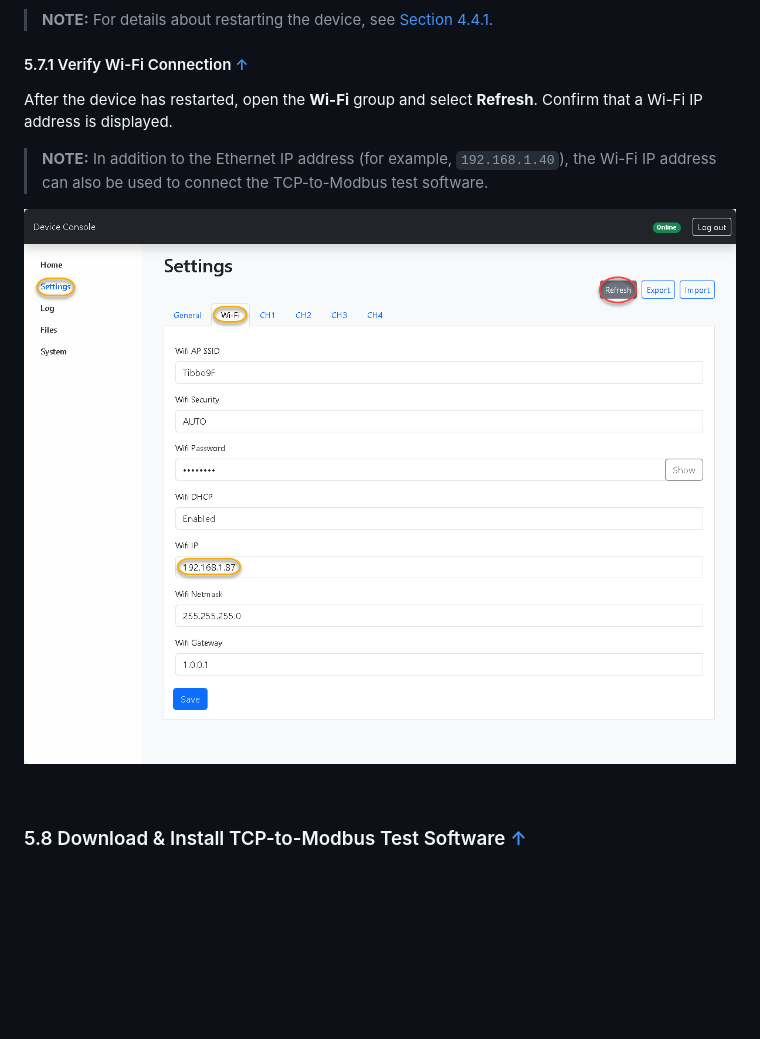
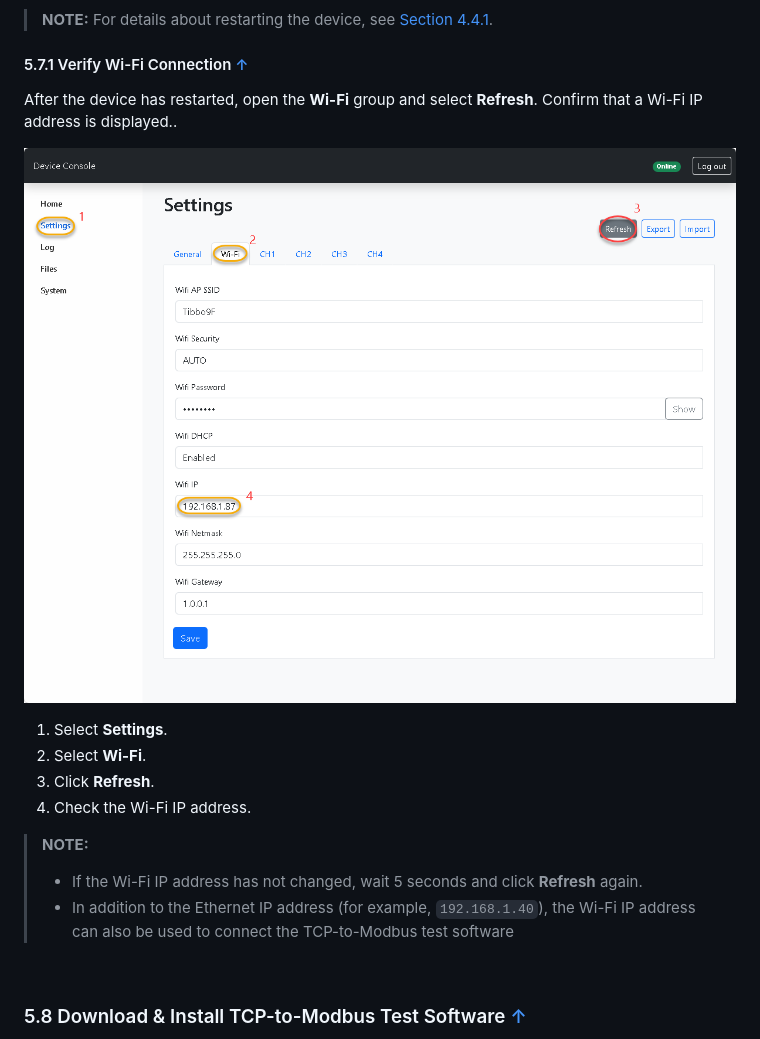
Before and after one commit to imcase/Im_appblocks_tcp_modbus_gateway_assets, a Markdown page: product_guide.md, the part around the change. GitHub-like rendering; pictures changed too: assets/tcp_modbus_gateway_settings_wifi_after_reboot_example_rev2.png (added); blank space fills up the shorter version.

Commit message:
added image and updated product_guide.md

```diff
--- a/product_guide.md
+++ b/product_guide.md
@@ -366,12 +366,19 @@ Restart the device so that the new configuration is applied. Allow up to
 #### 5.7.1 Verify Wi-Fi Connection [↑](#bookmarks "Back to Bookmarks")
 
 After the device has restarted, open the **Wi-Fi** group and select
-**Refresh**. Confirm that a Wi-Fi IP address is displayed.
+**Refresh**. Confirm that a Wi-Fi IP address is displayed..
 
-> **NOTE:** In addition to the Ethernet IP address (for example, `192.168.1.40`), the Wi-Fi IP address can
-> also be used to connect the TCP-to-Modbus test software.
+![Device Console Wi-Fi IP address after reboot](https://raw.githubusercontent.com/imcase/Im_appblocks_tcp_modbus_gateway_assets/refs/heads/main/assets/tcp_modbus_gateway_settings_wifi_after_reboot_example_rev2.png)
 
-![Device Console Wi-Fi IP address after reboot](https://raw.githubusercontent.com/imcase/Im_appblocks_tcp_modbus_gateway_assets/refs/heads/main/assets/tcp_modbus_gateway_settings_wifi_after_reboot_example.png)
+1. Select **Settings**.
+2. Select **Wi-Fi**.
+3. Click **Refresh**.
+4. Check the Wi-Fi IP address.
+
+> **NOTE:**
+> - If the Wi-Fi IP address has not changed, wait 5 seconds and click **Refresh** again.
+> - In addition to the Ethernet IP address (for example, `192.168.1.40`), the Wi-Fi IP address can
+> also be used to connect the TCP-to-Modbus test software
 
 <br>
 
```
